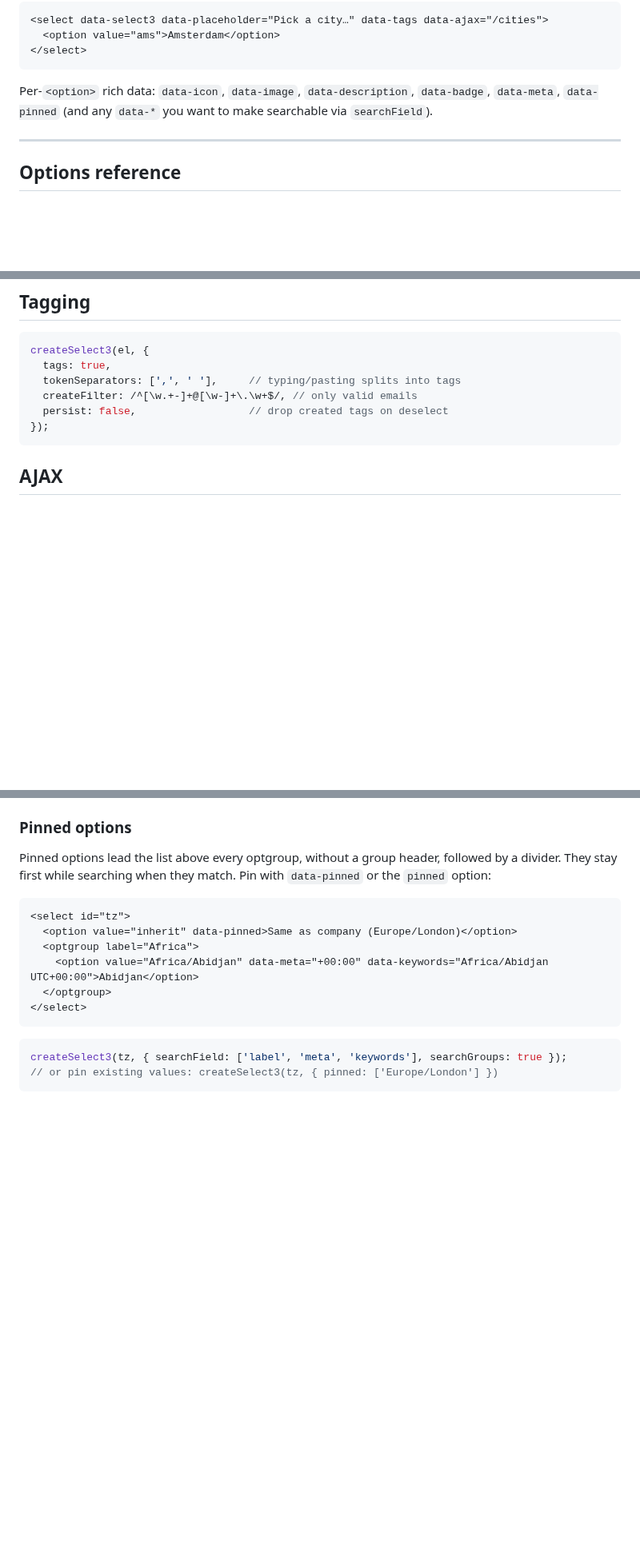
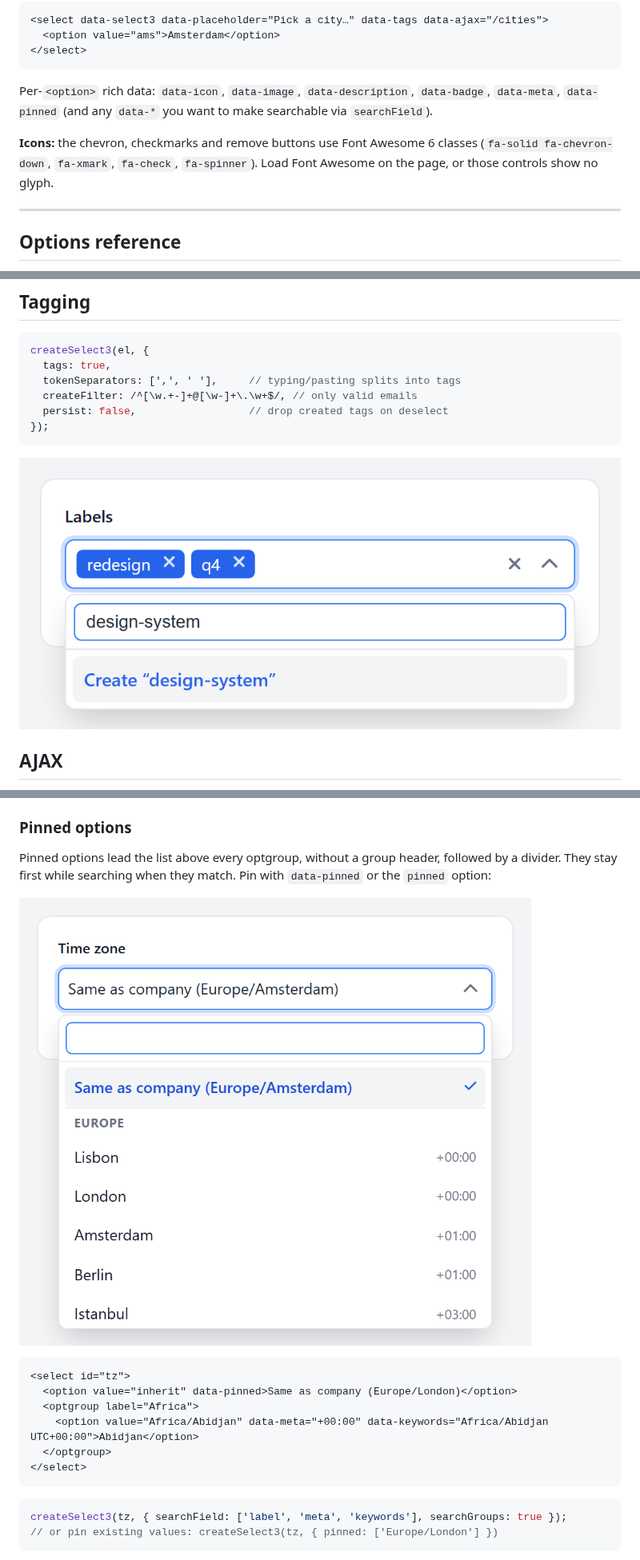
Before and after one commit to OzanKurt/select3, a Markdown page: README.md, 3 parts joined by grey strips. Shown at 80% size. Rendered like a GitHub page; pictures changed too: docs/images/pinned-groups.png (added), docs/images/tagging.png (added); blank space fills up the shorter version.

````diff
--- a/README.md
+++ b/README.md
@@ -89,6 +94,10 @@ argument **or** `data-*` attributes on the element (the data attribute wins):
 Per-`<option>` rich data: `data-icon`, `data-image`, `data-description`, `data-badge`, `data-meta`, `data-pinned`
 (and any `data-*` you want to make searchable via `searchField`).
 
+**Icons:** the chevron, checkmarks and remove buttons use Font Awesome 6 classes
+(`fa-solid fa-chevron-down`, `fa-xmark`, `fa-check`, `fa-spinner`). Load Font
+Awesome on the page, or those controls show no glyph.
+
 ---
 
 ## Options reference
@@ -210,6 +224,8 @@ createSelect3(el, {
   persist: false,                  // drop created tags on deselect
 });
 ```
+
+![A labels field with redesign and q4 tags and "design-system" typed, offering Create "design-system".](docs/images/tagging.png)
 
 ## AJAX
 
@@ -239,6 +255,8 @@ fields) — no template needed:
 ### Pinned options
 
 Pinned options lead the list above every optgroup, without a group header, followed by a divider. They stay first while searching when they match. Pin with `data-pinned` or the `pinned` option:
+
+![A time zone list with Same as company pinned above a divider, then a Europe group whose rows show UTC offsets on the right.](docs/images/pinned-groups.png)
 
 ```html
 <select id="tz">
````
Also changed, not shown: other parts of README.md (+37 -0 lines), docs/images/dark.png (added), docs/images/fuzzy-search.png (added), docs/images/multi-select.png (added), 7 other files.
